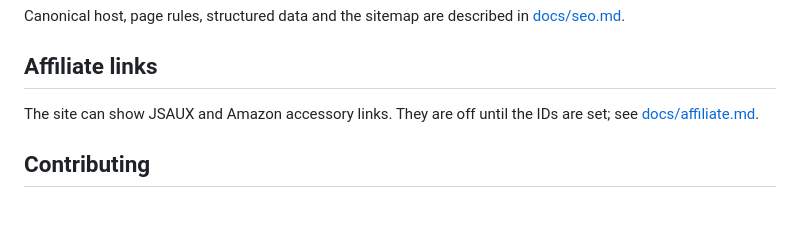
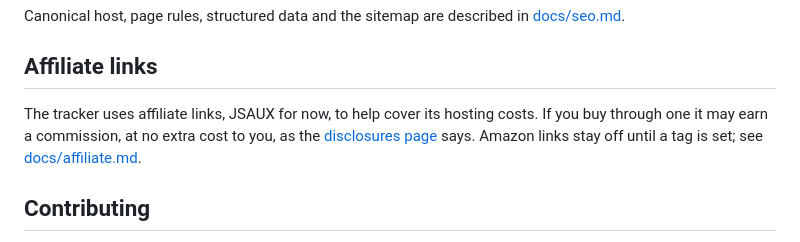
Before and after one commit to rfsbraz/steamhardwarestock, a Markdown page: README.md, the part around the change. Rendered like a GitHub page; blank space fills up the shorter version.

Commit message:
docs(readme): say affiliate links help cover hosting costs

```diff
--- a/README.md
+++ b/README.md
@@ -67,7 +67,7 @@ Canonical host, page rules, structured data and the sitemap are described in [do
 
 ## Affiliate links
 
-The site can show JSAUX and Amazon accessory links. They are off until the IDs are set; see [docs/affiliate.md](docs/affiliate.md).
+The tracker uses affiliate links, JSAUX for now, to help cover its hosting costs. If you buy through one it may earn a commission, at no extra cost to you, as the [disclosures page](https://steamhardwarestock.com/disclosures) says. Amazon links stay off until a tag is set; see [docs/affiliate.md](docs/affiliate.md).
 
 ## Contributing
 
```
